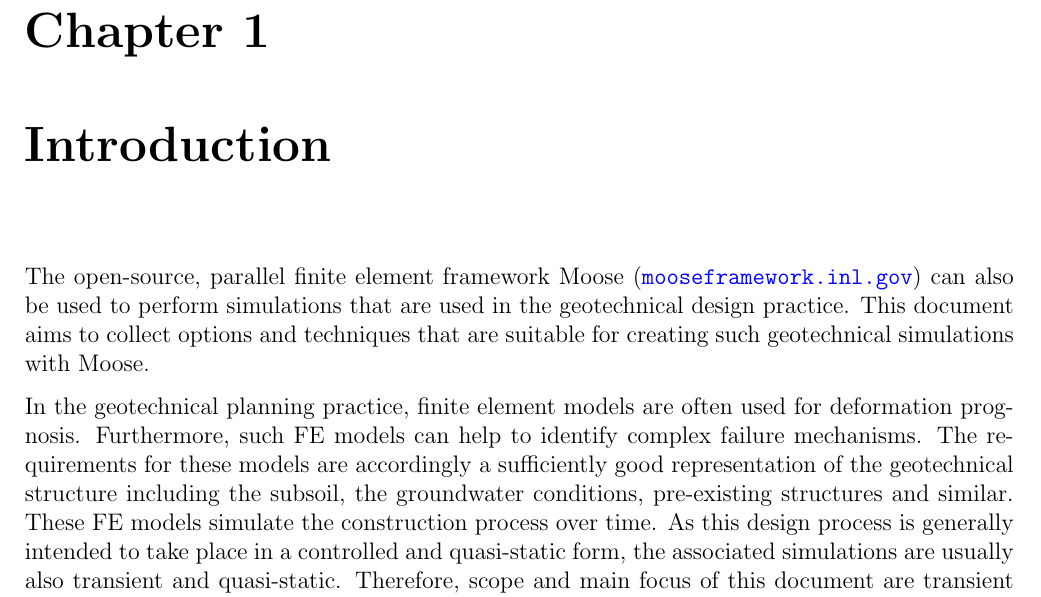
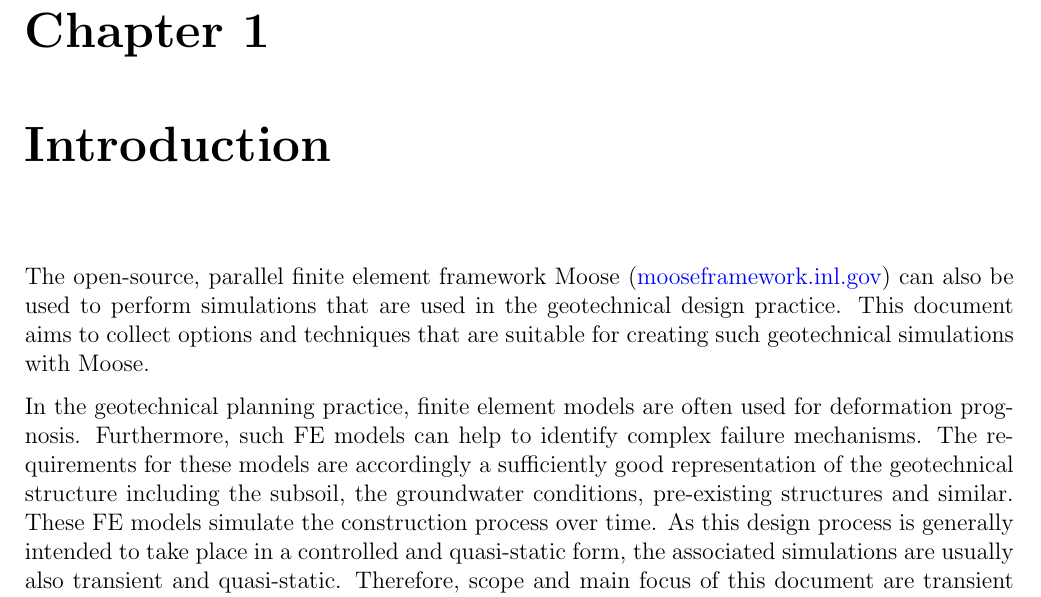
Before and after one commit to jmeier/geotechnical-simulations-with-moose, a LaTeX document (geotechnical-simulations-with-moose.tex, which reads src/chapters/introduction.tex): part of page 4 of 20, cut so that both start at the same text. Compiled offline with pdfLaTeX.

Commit message:
\href to Moose

```diff
--- a/src/chapters/introduction.tex
+++ b/src/chapters/introduction.tex
@@ -1,8 +1,8 @@
 The open-source, parallel finite element framework Moose
-(\url{mooseframework.inl.gov}) can also be used to perform simulations that are
-used in the geotechnical design practice. This document aims to collect options
-and techniques that are suitable for creating such geotechnical simulations
-with Moose.
+(\href{https://mooseframework.inl.gov}{mooseframework.inl.gov}) can also be
+used to perform simulations that are used in the geotechnical design practice.
+This document aims to collect options and techniques that are suitable for
+creating such geotechnical simulations with Moose.
 
 In the geotechnical planning practice, finite element models are often used for
 deformation prognosis. Furthermore, such FE models can help to identify complex
```
Also changed, not shown: geotechnical-simulations-with-moose.pdf.
